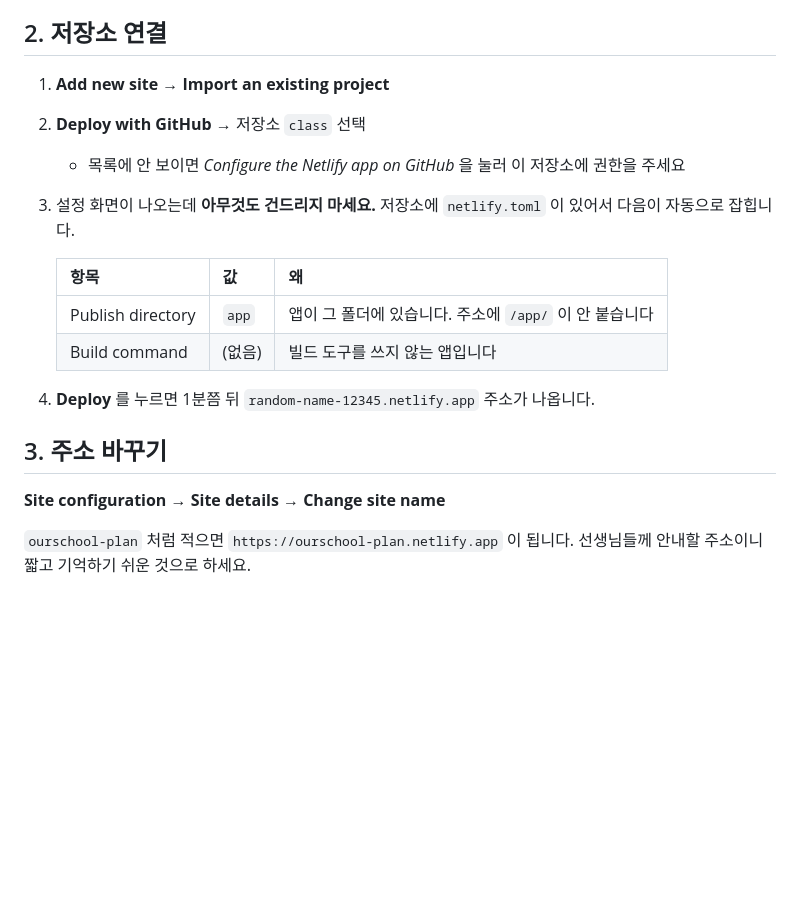
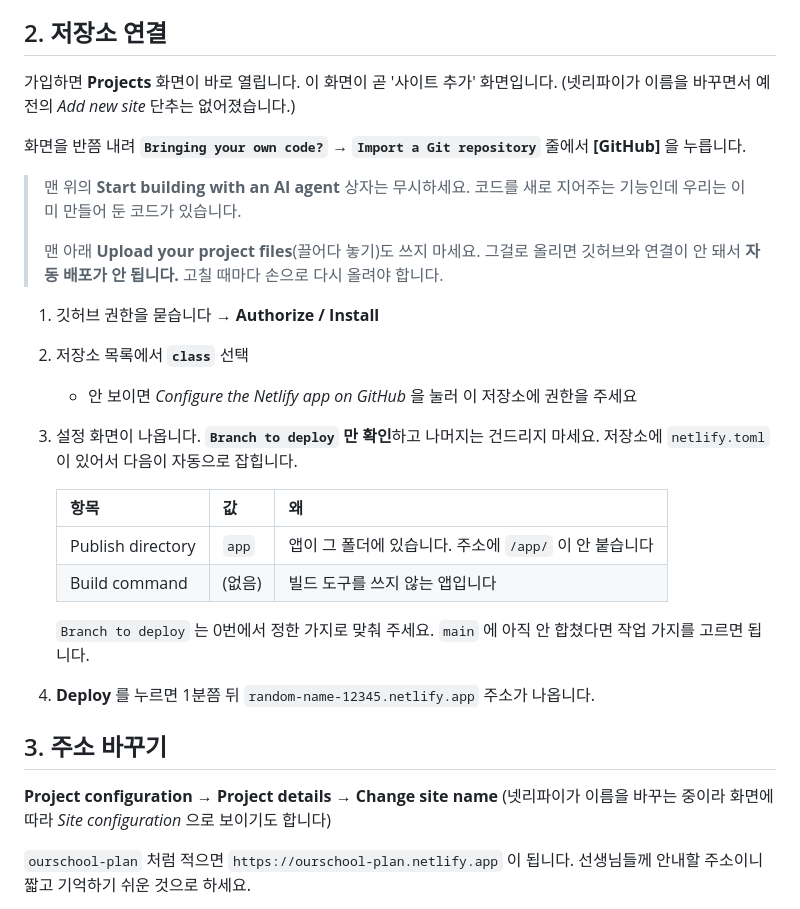
Before and after one commit to lovleap-prog/class, a Markdown page: docs/DEPLOY-netlify.md, the part around the change. Rendered like a GitHub page; blank space fills up the shorter version.

Commit message:
넷리파이 안내를 지금 화면에 맞게 고침
넷리파이가 Sites 를 Projects 로 바꾸면서 'Add new site' 단추가 없어졌다.
가입하면 열리는 Projects 화면이 곧 사이트 추가 화면이라,
가운데 'Import a Git repository → GitHub' 를 누르면 된다.

- 맨 위 AI 에이전트 상자와 맨 아래 파일 끌어놓기를 쓰지 말라고 적었다.
  끌어놓기로 올리면 깃허브와 연결이 안 돼 자동 배포가 되지 않는다
- 배포할 가지를 고르는 자리를 짚어 두었다

Co-Authored-By: Claude Opus 5 <noreply@anthropic.com>
Claude-Session: https://claude.ai/code/session_01L78Rw8QvvHL55G5249FtUp

```diff
--- a/docs/DEPLOY-netlify.md
+++ b/docs/DEPLOY-netlify.md
@@ -25,10 +25,23 @@ https://app.netlify.com → **Sign up** → **GitHub** 로 가입합니다.
 
 ## 2. 저장소 연결
 
-1. **Add new site** → **Import an existing project**
-2. **Deploy with GitHub** → 저장소 `class` 선택
-   - 목록에 안 보이면 *Configure the Netlify app on GitHub* 을 눌러 이 저장소에 권한을 주세요
-3. 설정 화면이 나오는데 **아무것도 건드리지 마세요.**
+가입하면 **Projects** 화면이 바로 열립니다. 이 화면이 곧 '사이트 추가' 화면입니다.
+(넷리파이가 이름을 바꾸면서 예전의 *Add new site* 단추는 없어졌습니다.)
+
+화면을 반쯤 내려 **`Bringing your own code?` → `Import a Git repository`** 줄에서
+**[GitHub]** 을 누릅니다.
+
+> 맨 위의 **Start building with an AI agent** 상자는 무시하세요.
+> 코드를 새로 지어주는 기능인데 우리는 이미 만들어 둔 코드가 있습니다.
+>
+> 맨 아래 **Upload your project files**(끌어다 놓기)도 쓰지 마세요.
+> 그걸로 올리면 깃허브와 연결이 안 돼서 **자동 배포가 안 됩니다.**
+> 고칠 때마다 손으로 다시 올려야 합니다.
+
+1. 깃허브 권한을 묻습니다 → **Authorize / Install**
+2. 저장소 목록에서 **`class`** 선택
+   - 안 보이면 *Configure the Netlify app on GitHub* 을 눌러 이 저장소에 권한을 주세요
+3. 설정 화면이 나옵니다. **`Branch to deploy` 만 확인**하고 나머지는 건드리지 마세요.
    저장소에 `netlify.toml` 이 있어서 다음이 자동으로 잡힙니다.
 
    | 항목 | 값 | 왜 |
@@ -36,11 +49,15 @@ https://app.netlify.com → **Sign up** → **GitHub** 로 가입합니다.
    | Publish directory | `app` | 앱이 그 폴더에 있습니다. 주소에 `/app/` 이 안 붙습니다 |
    | Build command | (없음) | 빌드 도구를 쓰지 않는 앱입니다 |
 
+   `Branch to deploy` 는 0번에서 정한 가지로 맞춰 주세요.
+   `main` 에 아직 안 합쳤다면 작업 가지를 고르면 됩니다.
+
 4. **Deploy** 를 누르면 1분쯤 뒤 `random-name-12345.netlify.app` 주소가 나옵니다.
 
 ## 3. 주소 바꾸기
 
-**Site configuration → Site details → Change site name**
+**Project configuration → Project details → Change site name**
+(넷리파이가 이름을 바꾸는 중이라 화면에 따라 *Site configuration* 으로 보이기도 합니다)
 
 `ourschool-plan` 처럼 적으면 `https://ourschool-plan.netlify.app` 이 됩니다.
 선생님들께 안내할 주소이니 짧고 기억하기 쉬운 것으로 하세요.
```
